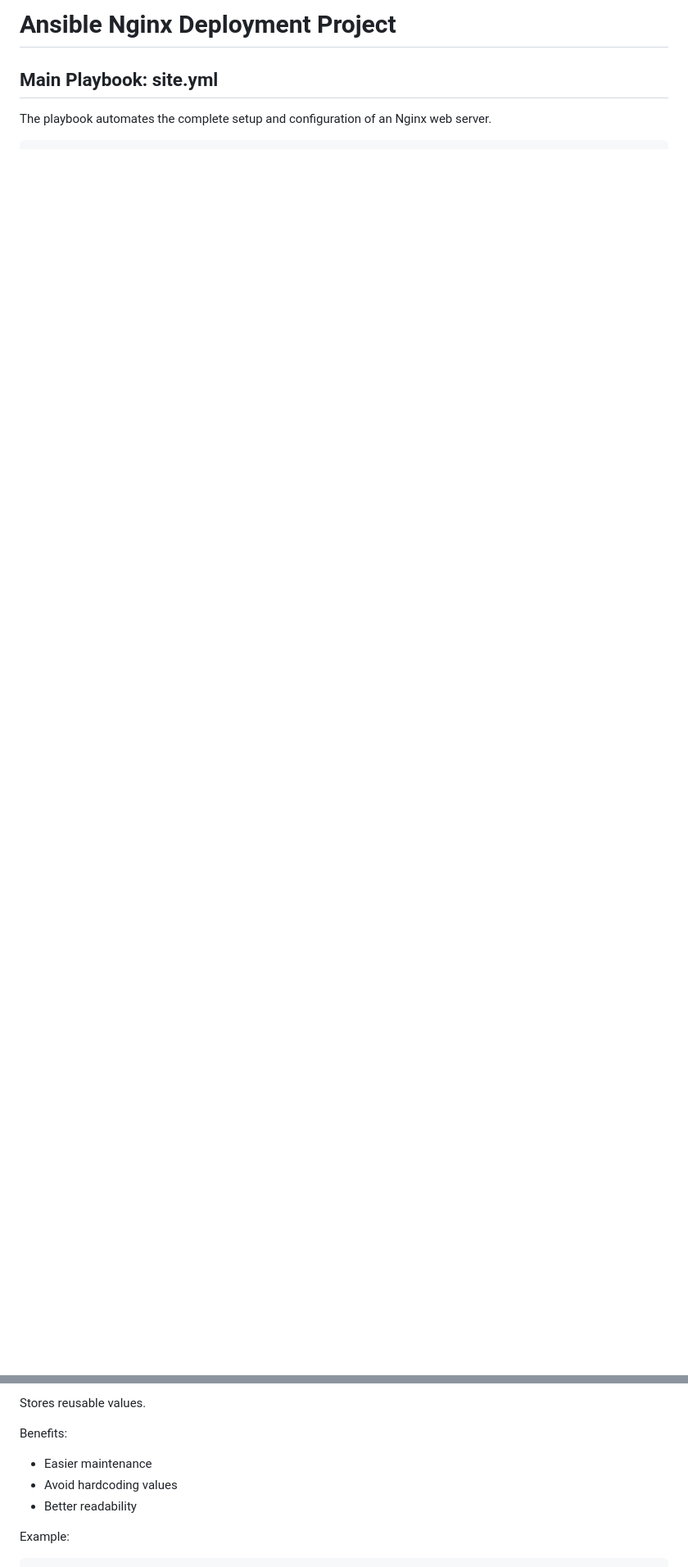
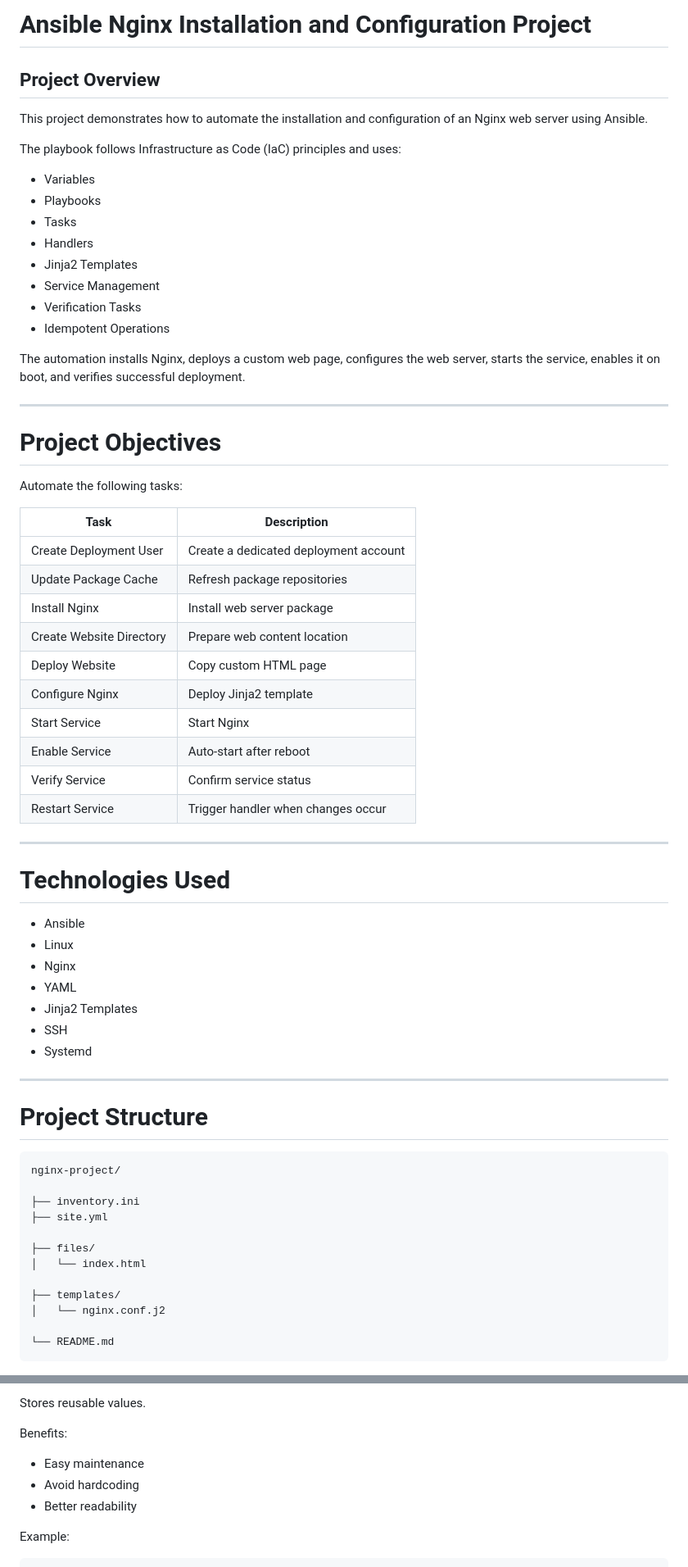
Before and after one commit to soumya-hanasi/Ansible, a Markdown page: Install_Nginx/README.md, 2 parts joined by grey strips. Shown at 82% size. GitHub-like rendering; blank space fills up the shorter version.

````diff
--- a/Install_Nginx/README.md
+++ b/Install_Nginx/README.md
@@ -1,5 +1,69 @@
-# Ansible Nginx Deployment Project
+# Ansible Nginx Installation and Configuration Project
 
-## Main Playbook: site.yml
+## Project Overview
 
-The playbook automates the complete setup and configuration of an Nginx web server.
+This project demonstrates how to automate the installation and configuration of an Nginx web server using Ansible.
+
+The playbook follows Infrastructure as Code (IaC) principles and uses:
+
+* Variables
+* Playbooks
+* Tasks
+* Handlers
+* Jinja2 Templates
+* Service Management
+* Verification Tasks
+* Idempotent Operations
+
+The automation installs Nginx, deploys a custom web page, configures the web server, starts the service, enables it on boot, and verifies successful deployment.
+
+---
+
+# Project Objectives
+
+Automate the following tasks:
+
+| Task                     | Description                           |
+| ------------------------ | ------------------------------------- |
+| Create Deployment User   | Create a dedicated deployment account |
+| Update Package Cache     | Refresh package repositories          |
+| Install Nginx            | Install web server package            |
+| Create Website Directory | Prepare web content location          |
+| Deploy Website           | Copy custom HTML page                 |
+| Configure Nginx          | Deploy Jinja2 template                |
+| Start Service            | Start Nginx                           |
+| Enable Service           | Auto-start after reboot               |
+| Verify Service           | Confirm service status                |
+| Restart Service          | Trigger handler when changes occur    |
+
+---
+
+# Technologies Used
+
+* Ansible
+* Linux
+* Nginx
+* YAML
+* Jinja2 Templates
+* SSH
+* Systemd
+
+---
+
+# Project Structure
+
+```text
+nginx-project/
+
+├── inventory.ini
+├── site.yml
+
+├── files/
+│   └── index.html
+
+├── templates/
+│   └── nginx.conf.j2
+
+└── README.md
+```
+
@@ -203,8 +236,8 @@ Stores reusable values.
 
 Benefits:
 
-* Easier maintenance
-* Avoid hardcoding values
+* Easy maintenance
+* Avoid hardcoding
 * Better readability
 
 Example:
````
Also changed, not shown: other parts of Install_Nginx/README.md (+198 -199 lines).
